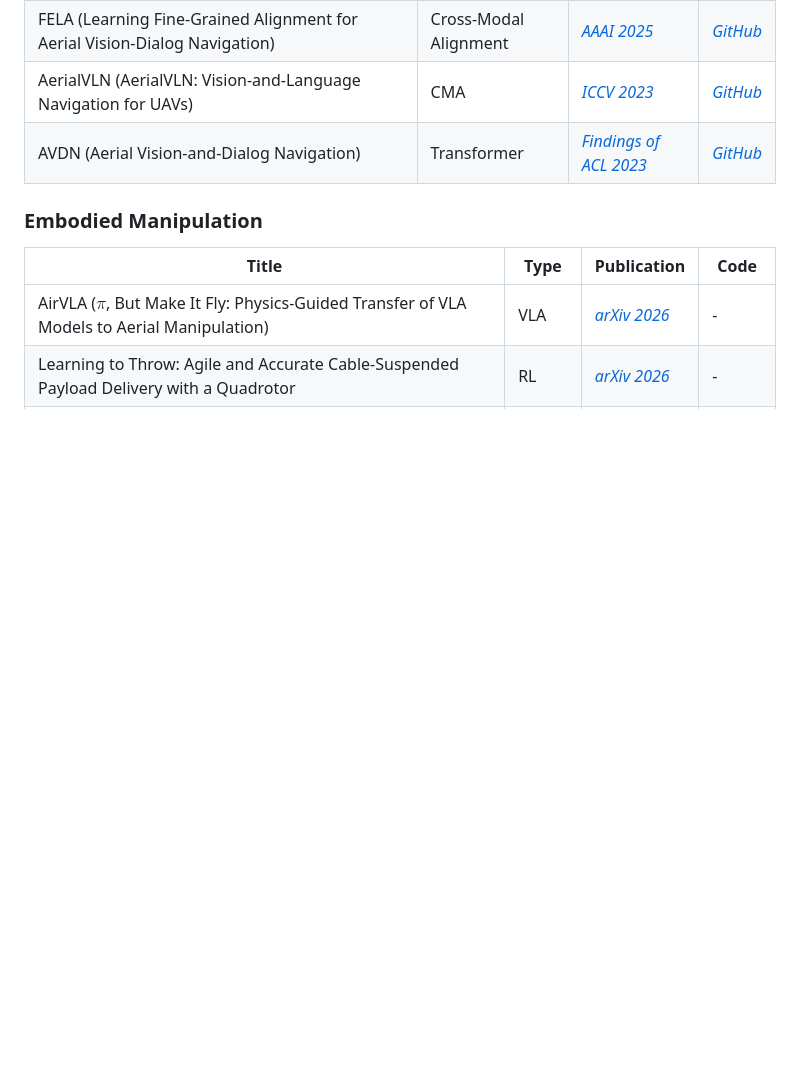
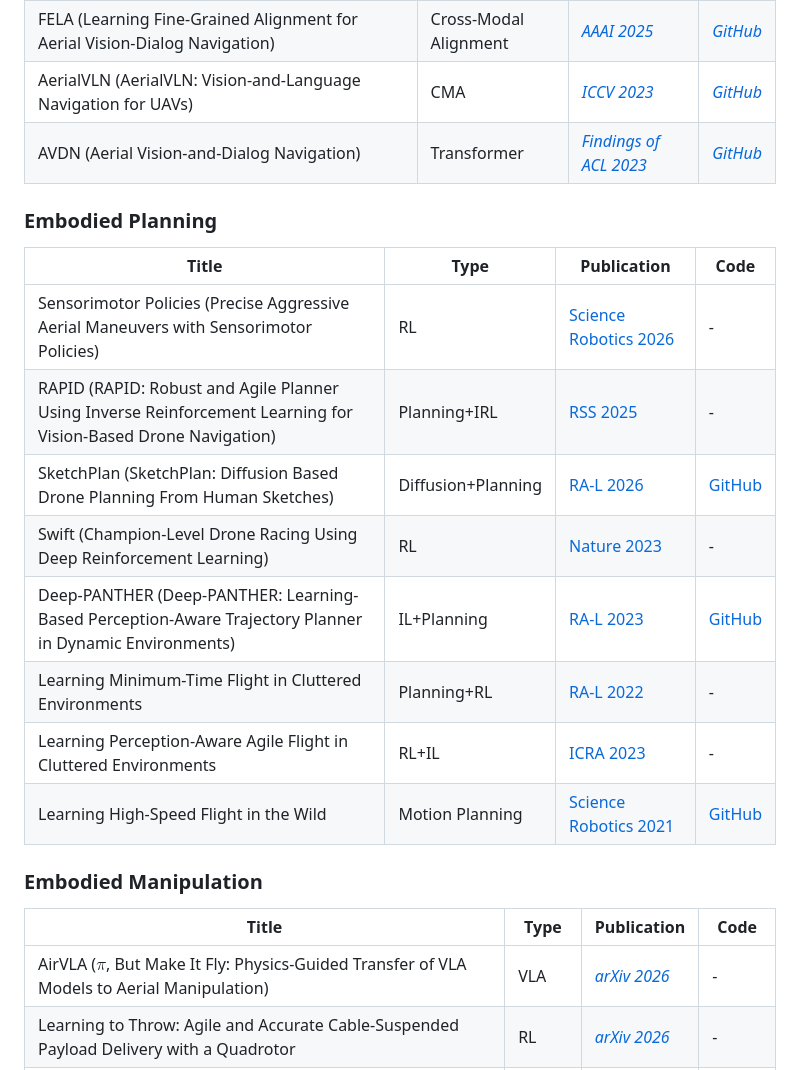
Before and after one commit to Hub-Tian/UAVs_Meet_Embodied-Intelligence, a Markdown page: README.md, the part around the change. GitHub-like rendering; blank space fills up the shorter version.

Commit message:
Add Embodied Planning literature section

```diff
--- a/README.md
+++ b/README.md
@@ -103,6 +103,19 @@ If you find this repository useful, please consider starring ⭐ this repo!
 | AerialVLN (AerialVLN: Vision-and-Language Navigation for UAVs) | CMA | [ _ICCV 2023_ ](https://arxiv.org/abs/2308.06735) | [ _GitHub_ ](https://github.com/AirVLN/AirVLN) |
 | AVDN (Aerial Vision-and-Dialog Navigation) | Transformer | [ _Findings of ACL 2023_ ](https://arxiv.org/abs/2205.12219) | [ _GitHub_ ](https://github.com/UCSB-AI/Aerial-Vision-and-Dialog-Navigation) |
 
+### Embodied Planning
+
+| Title | Type | Publication | Code |
+|---|---|---|---|
+| Sensorimotor Policies (Precise Aggressive Aerial Maneuvers with Sensorimotor Policies) | RL | [Science Robotics 2026](https://www.science.org/doi/10.1126/scirobotics.aeb0180) | - |
+| RAPID (RAPID: Robust and Agile Planner Using Inverse Reinforcement Learning for Vision-Based Drone Navigation) | Planning+IRL | [RSS 2025](https://arxiv.org/abs/2502.02054) | - |
+| SketchPlan (SketchPlan: Diffusion Based Drone Planning From Human Sketches) | Diffusion+Planning | [RA-L 2026](https://arxiv.org/abs/2510.03545) | [GitHub](https://github.com/sixnor/SketchPlan) |
+| Swift (Champion-Level Drone Racing Using Deep Reinforcement Learning) | RL | [Nature 2023](https://www.nature.com/articles/s41586-023-06419-4) | - |
+| Deep-PANTHER (Deep-PANTHER: Learning-Based Perception-Aware Trajectory Planner in Dynamic Environments) | IL+Planning | [RA-L 2023](https://arxiv.org/abs/2209.01268) | [GitHub](https://github.com/mit-acl/deep_panther) |
+| Learning Minimum-Time Flight in Cluttered Environments | Planning+RL | [RA-L 2022](https://arxiv.org/abs/2203.15052) | - |
+| Learning Perception-Aware Agile Flight in Cluttered Environments | RL+IL | [ICRA 2023](https://arxiv.org/abs/2210.01841) | - |
+| Learning High-Speed Flight in the Wild | Motion Planning | [Science Robotics 2021](https://www.science.org/doi/10.1126/scirobotics.abg5810) | [GitHub](https://github.com/uzh-rpg/agile_autonomy) |
+
 ### Embodied Manipulation
 
 | Title | Type | Publication | Code |
```
